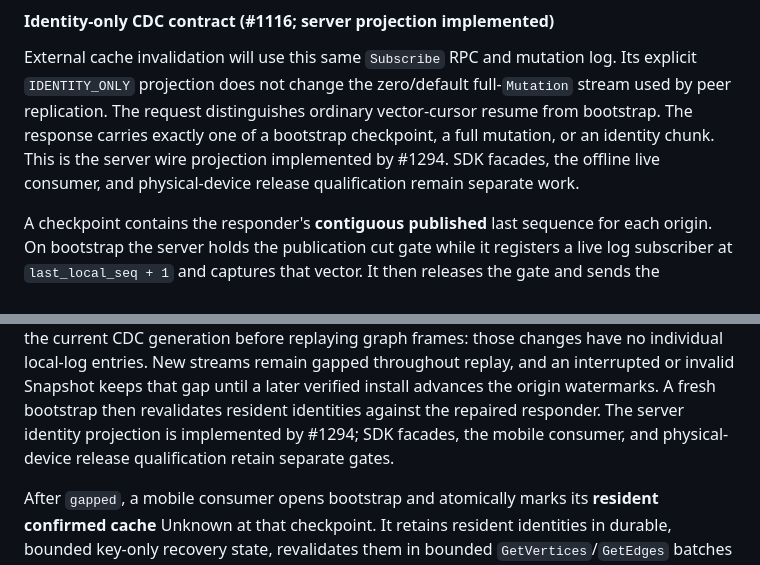
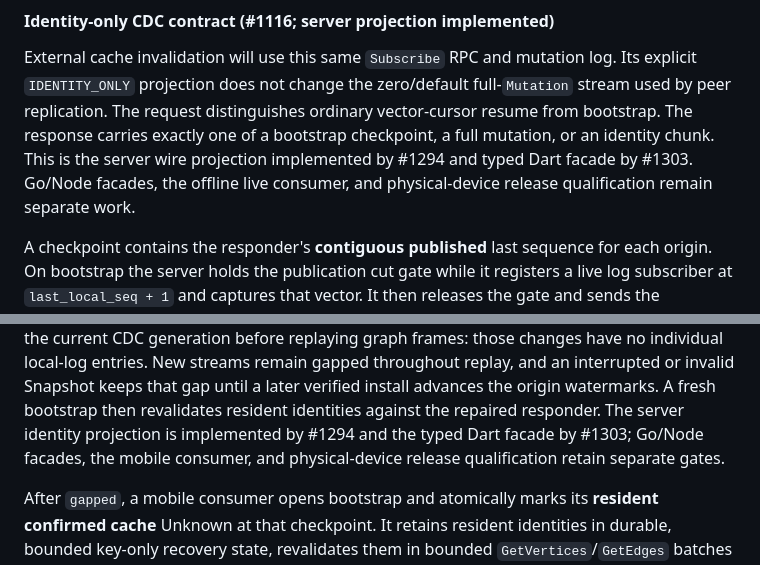
Before and after one commit to anaregdesign/lantern, a Markdown page: docs/replication.md, 2 parts joined by grey strips. Rendered like a GitHub page.

Commit message:
docs(ha): record typed Dart identity CDC facade status

```diff
--- a/docs/replication.md
+++ b/docs/replication.md
@@ -479,8 +479,9 @@ log. Its explicit `IDENTITY_ONLY` projection does not change the zero/default
 full-`Mutation` stream used by peer replication. The request distinguishes
 ordinary vector-cursor resume from bootstrap. The response carries exactly one
 of a bootstrap checkpoint, a full mutation, or an identity chunk. This is the
-server wire projection implemented by #1294. SDK facades, the offline live
-consumer, and physical-device release qualification remain separate work.
+server wire projection implemented by #1294 and typed Dart facade by #1303.
+Go/Node facades, the offline live consumer, and physical-device release
+qualification remain separate work.
 
 A checkpoint contains the responder's **contiguous published** last sequence
 for each origin. On bootstrap the server holds the publication cut gate while
@@ -534,8 +535,9 @@ local-log entries. New streams remain gapped throughout replay, and an
 interrupted or invalid Snapshot keeps that gap until a later verified install
 advances the origin watermarks. A fresh bootstrap then revalidates resident
 identities against the repaired responder. The server identity projection is
-implemented by #1294; SDK facades, the mobile consumer, and physical-device
-release qualification retain separate gates.
+implemented by #1294 and the typed Dart facade by #1303; Go/Node facades,
+the mobile consumer, and physical-device release qualification retain separate
+gates.
 
 After `gapped`, a mobile consumer opens bootstrap and atomically marks its
 **resident confirmed cache** Unknown at that checkpoint. It retains resident
```
